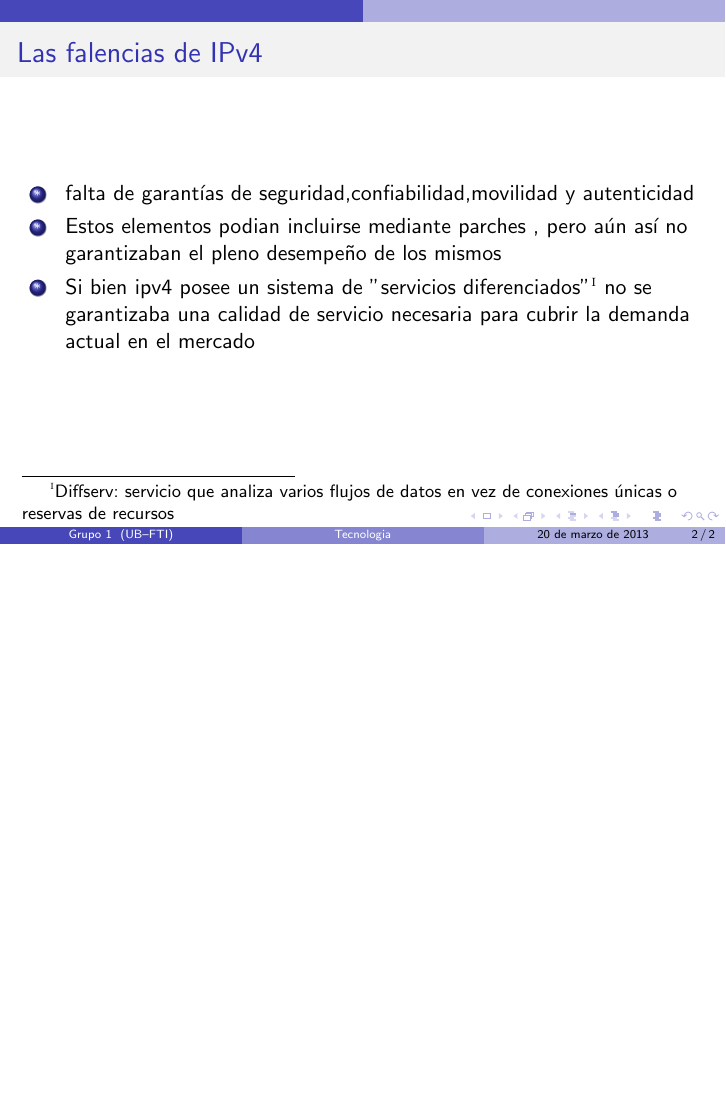
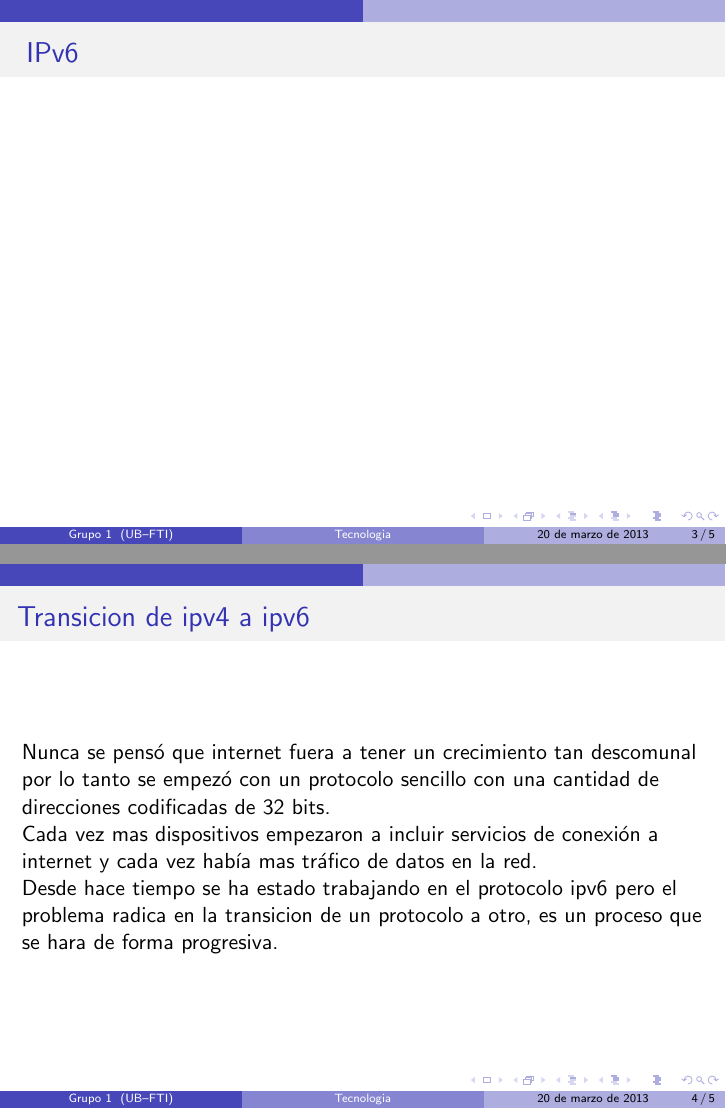
Before and after one commit to ignacioPL/RedesDeDatos, LaTeX slides (presentacion1.tex): page 2 of 2 before the commit and pages 3 and 4 of 5 after it, the two joined at a grey line, the shorter picture padded with empty space. Compiled offline with pdfLaTeX.

Commit message:
se agregan 3 slides a presentacion1
transicion de ipv4 a ipv6 , ipv6(completar), empresas latinoamericanas
que usan ipv6.Se subio imagen.Borrar archivos que se generaron en la
compilacion de la presentacion

```diff
--- a/presentacion1.tex
+++ b/presentacion1.tex
@@ -37,6 +37,3 @@
 \frametitle{Las falencias de IPv4}
 
 \begin{enumerate}[$*$]
-\item falta de garant\'ias de seguridad,confiabilidad,movilidad y autenticidad
-\item Estos elementos podian incluirse mediante parches , pero a\'un as\'i no garantizaban el pleno desempeño de los mismos
-\item Si bien ipv4 posee un sistema de "servicios diferenciados"\footnote[1]{Diffserv: servicio que analiza varios flujos de datos en vez de conexiones únicas o reservas de recursos } no se garantizaba una calidad de servicio necesaria para cubrir la demanda actual en el mercado
@@ -46,0 +50,15 @@
+\begin{frame}
+\frametitle{ IPv6}
+\end{frame}
+
+%5
+
+\begin{frame}
+	\frametitle{Transicion de ipv4 a ipv6}
+	Nunca se pensó que internet fuera a tener un crecimiento tan descomunal\\ por lo tanto se empezó con un protocolo sencillo con una cantidad de direcciones codificadas de 32 bits.
+	%, de las cuales un grupo estaba reservado por paises como japon, eso acotaba aún mas la cantidad de direcciones disponibles.Nunca se llegó a usar toda la reserva de direcciones , así como tampoco se devolvieron los sobrantes
+	\par Cada vez mas dispositivos empezaron a incluir servicios de conexión a internet y cada vez había mas tráfico de datos en la red.
+	%,entonces  se empiezan a contemplar otros factores como por ejemplo, la seguridad y el aumento de la demanda.
+	\par Desde hace tiempo se ha estado trabajando en el protocolo ipv6 pero el problema radica en la transicion de un protocolo a otro, es un proceso que se hara de forma progresiva.
+	%ciertas regiones latinoamerica todavía no tienen ipv6 configurado
+\end{frame}
```
Also changed, not shown: presentacion1.tex (16 more changed lines).
